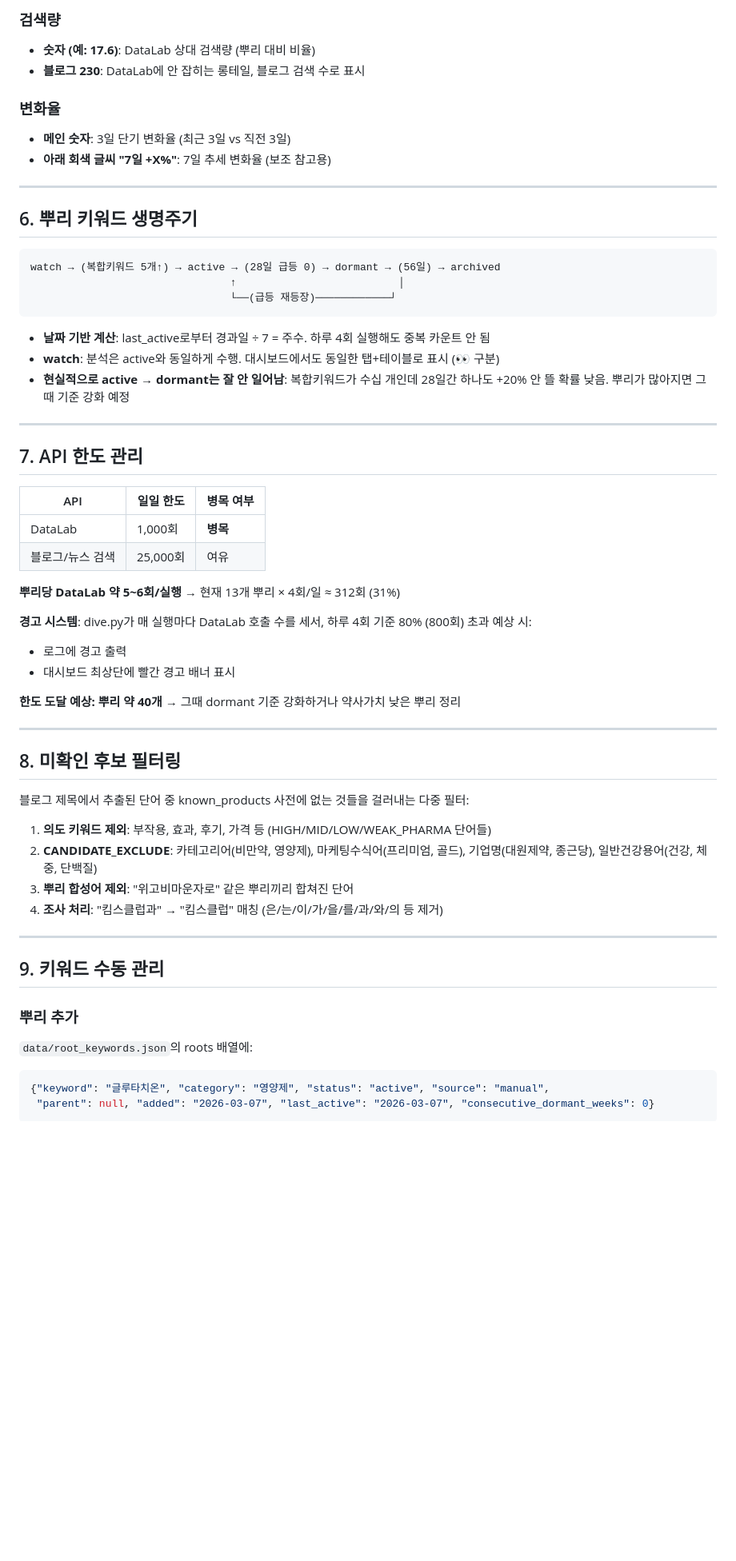
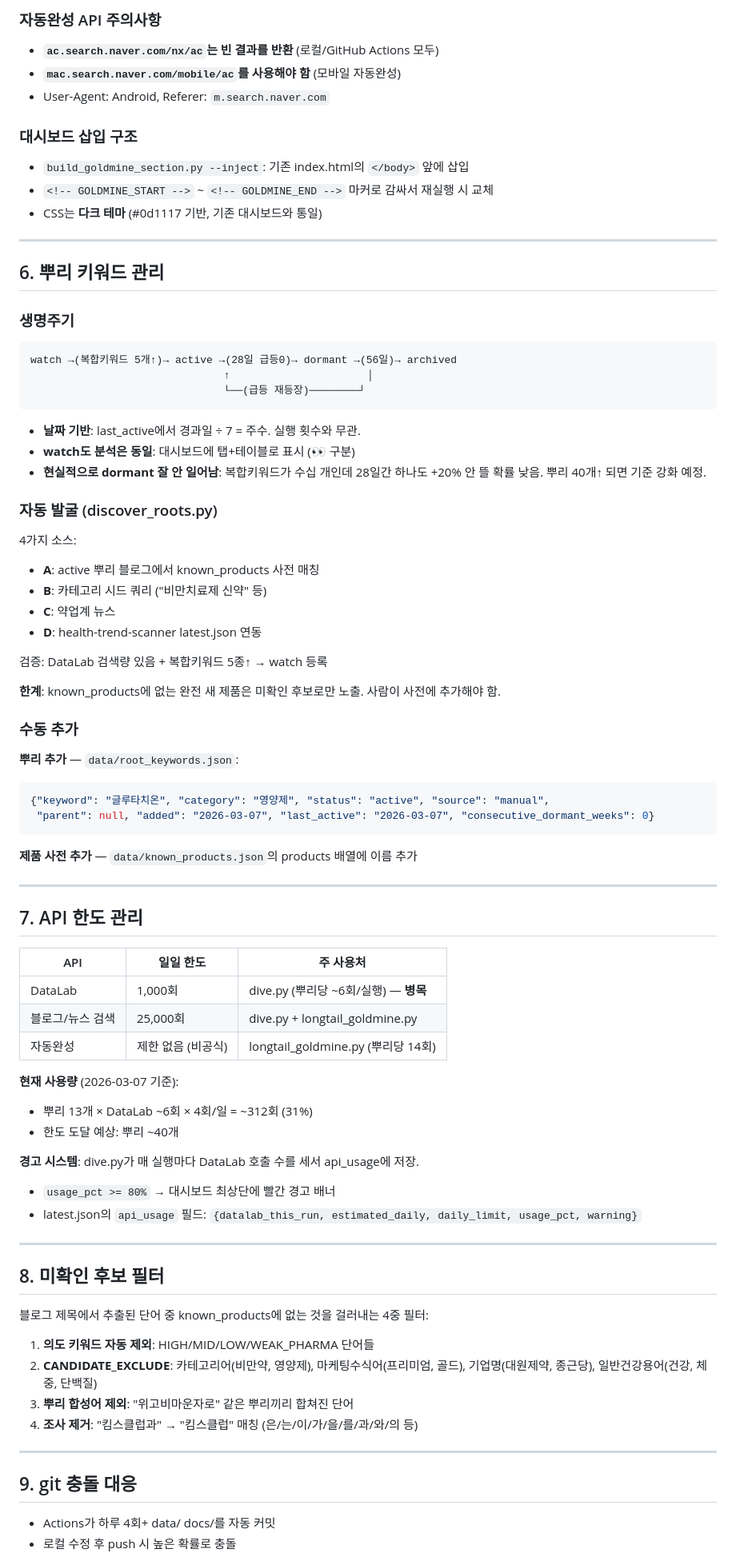
Before and after one commit to justpassthrough/keyword-deep-dive, a Markdown page: GUIDE.md, the part around one of its changes. Shown at 80% size. GitHub-like rendering; blank space fills up the shorter version.

Commit message:
docs: GUIDE.md 전체 시스템 문서 업데이트 (2026-03-07)
Deep Dive + Gold Mine 엔진, 디버깅 체크리스트, 수정 이력 포함

Co-Authored-By: Claude Opus 4.6 <noreply@anthropic.com>

````diff
--- a/GUIDE.md
+++ b/GUIDE.md
@@ -116,62 +143,84 @@ latest.json을 읽어서 HTML 대시보드를 생성합니다:
 
-### 검색량
-- **숫자 (예: 17.6)**: DataLab 상대 검색량 (뿌리 대비 비율)
-- **블로그 230**: DataLab에 안 잡히는 롱테일, 블로그 검색 수로 표시
+### 자동완성 API 주의사항
+- **`ac.search.naver.com/nx/ac`는 빈 결과를 반환** (로컬/GitHub Actions 모두)
+- **`mac.search.naver.com/mobile/ac`를 사용해야 함** (모바일 자동완성)
+- User-Agent: Android, Referer: `m.search.naver.com`
 
-### 변화율
-- **메인 숫자**: 3일 단기 변화율 (최근 3일 vs 직전 3일)
-- **아래 회색 글씨 "7일 +X%"**: 7일 추세 변화율 (보조 참고용)
+### 대시보드 삽입 구조
+- `build_goldmine_section.py --inject`: 기존 index.html의 `</body>` 앞에 삽입
+- `<!-- GOLDMINE_START -->` ~ `<!-- GOLDMINE_END -->` 마커로 감싸서 재실행 시 교체
+- CSS는 **다크 테마** (#0d1117 기반, 기존 대시보드와 통일)
 
 ---
 
-## 6. 뿌리 키워드 생명주기
+## 6. 뿌리 키워드 관리
+
+### 생명주기
 
 ```
-watch → (복합키워드 5개↑) → active → (28일 급등 0) → dormant → (56일) → archived
-                                ↑                          │
-                                └──(급등 재등장)────────────┘
+watch →(복합키워드 5개↑)→ active →(28일 급등0)→ dormant →(56일)→ archived
+                               ↑                      │
+                               └──(급등 재등장)────────┘
 ```
 
-- **날짜 기반 계산**: last_active로부터 경과일 ÷ 7 = 주수. 하루 4회 실행해도 중복 카운트 안 됨
-- **watch**: 분석은 active와 동일하게 수행. 대시보드에서도 동일한 탭+테이블로 표시 (👀 구분)
-- **현실적으로 active → dormant는 잘 안 일어남**: 복합키워드가 수십 개인데 28일간 하나도 +20% 안 뜰 확률 낮음. 뿌리가 많아지면 그때 기준 강화 예정
+- **날짜 기반**: last_active에서 경과일 ÷ 7 = 주수. 실행 횟수와 무관.
+- **watch도 분석은 동일**: 대시보드에 탭+테이블로 표시 (👀 구분)
+- **현실적으로 dormant 잘 안 일어남**: 복합키워드가 수십 개인데 28일간 하나도 +20% 안 뜰 확률 낮음. 뿌리 40개↑ 되면 기준 강화 예정.
+
+### 자동 발굴 (discover_roots.py)
+4가지 소스:
+- **A**: active 뿌리 블로그에서 known_products 사전 매칭
+- **B**: 카테고리 시드 쿼리 ("비만치료제 신약" 등)
+- **C**: 약업계 뉴스
+- **D**: health-trend-scanner latest.json 연동
+
+검증: DataLab 검색량 있음 + 복합키워드 5종↑ → watch 등록
+
+**한계**: known_products에 없는 완전 새 제품은 미확인 후보로만 노출. 사람이 사전에 추가해야 함.
+
+### 수동 추가
+
+**뿌리 추가** — `data/root_keywords.json`:
+```json
+{"keyword": "글루타치온", "category": "영양제", "status": "active", "source": "manual",
+ "parent": null, "added": "2026-03-07", "last_active": "2026-03-07", "consecutive_dormant_weeks": 0}
+```
+
+**제품 사전 추가** — `data/known_products.json`의 products 배열에 이름 추가
 
 ---
 
 ## 7. API 한도 관리
 
-| API | 일일 한도 | 병목 여부 |
+| API | 일일 한도 | 주 사용처 |
 |-----|----------|----------|
-| DataLab | 1,000회 | **병목** |
-| 블로그/뉴스 검색 | 25,000회 | 여유 |
+| DataLab | 1,000회 | dive.py (뿌리당 ~6회/실행) — **병목** |
+| 블로그/뉴스 검색 | 25,000회 | dive.py + longtail_goldmine.py |
+| 자동완성 | 제한 없음 (비공식) | longtail_goldmine.py (뿌리당 14회) |
 
-**뿌리당 DataLab 약 5~6회/실행** → 현재 13개 뿌리 × 4회/일 ≈ 312회 (31%)
+**현재 사용량** (2026-03-07 기준):
+- 뿌리 13개 × DataLab ~6회 × 4회/일 = ~312회 (31%)
+- 한도 도달 예상: 뿌리 ~40개
 
-**경고 시스템**: dive.py가 매 실행마다 DataLab 호출 수를 세서, 하루 4회 기준 80% (800회) 초과 예상 시:
-- 로그에 경고 출력
-- 대시보드 최상단에 빨간 경고 배너 표시
-
-**한도 도달 예상: 뿌리 약 40개** → 그때 dormant 기준 강화하거나 약사가치 낮은 뿌리 정리
+**경고 시스템**: dive.py가 매 실행마다 DataLab 호출 수를 세서 api_usage에 저장.
+- `usage_pct >= 80%` → 대시보드 최상단에 빨간 경고 배너
+- latest.json의 `api_usage` 필드: `{datalab_this_run, estimated_daily, daily_limit, usage_pct, warning}`
 
 ---
 
-## 8. 미확인 후보 필터링
+## 8. 미확인 후보 필터
 
-블로그 제목에서 추출된 단어 중 known_products 사전에 없는 것들을 걸러내는 다중 필터:
+블로그 제목에서 추출된 단어 중 known_products에 없는 것을 걸러내는 4중 필터:
 
-1. **의도 키워드 제외**: 부작용, 효과, 후기, 가격 등 (HIGH/MID/LOW/WEAK_PHARMA 단어들)
+1. **의도 키워드 자동 제외**: HIGH/MID/LOW/WEAK_PHARMA 단어들
 2. **CANDIDATE_EXCLUDE**: 카테고리어(비만약, 영양제), 마케팅수식어(프리미엄, 골드), 기업명(대원제약, 종근당), 일반건강용어(건강, 체중, 단백질)
 3. **뿌리 합성어 제외**: "위고비마운자로" 같은 뿌리끼리 합쳐진 단어
-4. **조사 처리**: "킴스클럽과" → "킴스클럽" 매칭 (은/는/이/가/을/를/과/와/의 등 제거)
+4. **조사 제거**: "킴스클럽과" → "킴스클럽" 매칭 (은/는/이/가/을/를/과/와/의 등)
 
 ---
 
-## 9. 키워드 수동 관리
+## 9. git 충돌 대응
 
-### 뿌리 추가
-`data/root_keywords.json`의 roots 배열에:
-```json
-{"keyword": "글루타치온", "category": "영양제", "status": "active", "source": "manual",
- "parent": null, "added": "2026-03-07", "last_active": "2026-03-07", "consecutive_dormant_weeks": 0}
-```
+- Actions가 하루 4회+ data/ docs/를 자동 커밋
+- 로컬 수정 후 push 시 높은 확률로 충돌
 
````
Also changed, not shown: other parts of GUIDE.md (+161 -142 lines).
